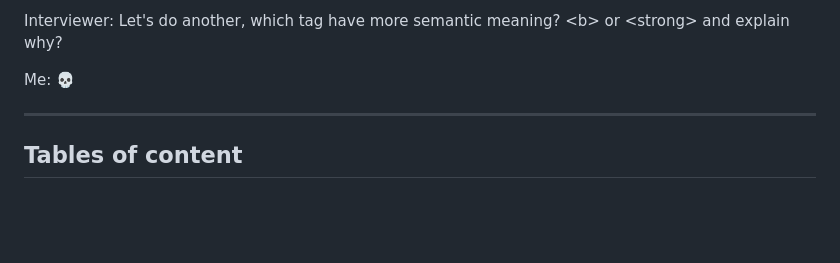
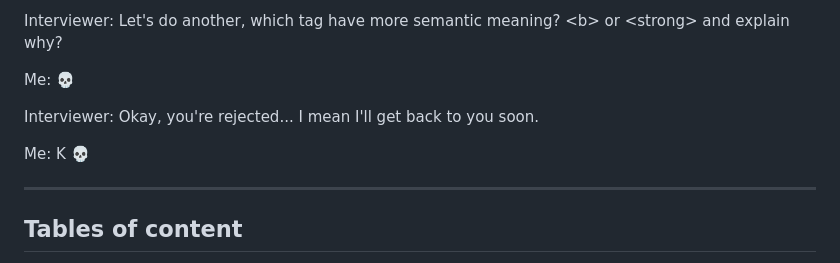
Before and after one commit to Saran-pariyar/100_Days_Of_Frontend_Interview_Questions, a Markdown page: README.md, the part around the change. GitHub-like rendering; blank space fills up the shorter version.

```diff
--- a/README.md
+++ b/README.md
@@ -21,6 +21,9 @@ If you want to see the 5 questions daily in your social media feed, follow me on
 
    Me: 💀
 
+   Interviewer: Okay, you're rejected... I mean I'll get back to you soon.
+
+   Me: K 💀
 
 
 
```
